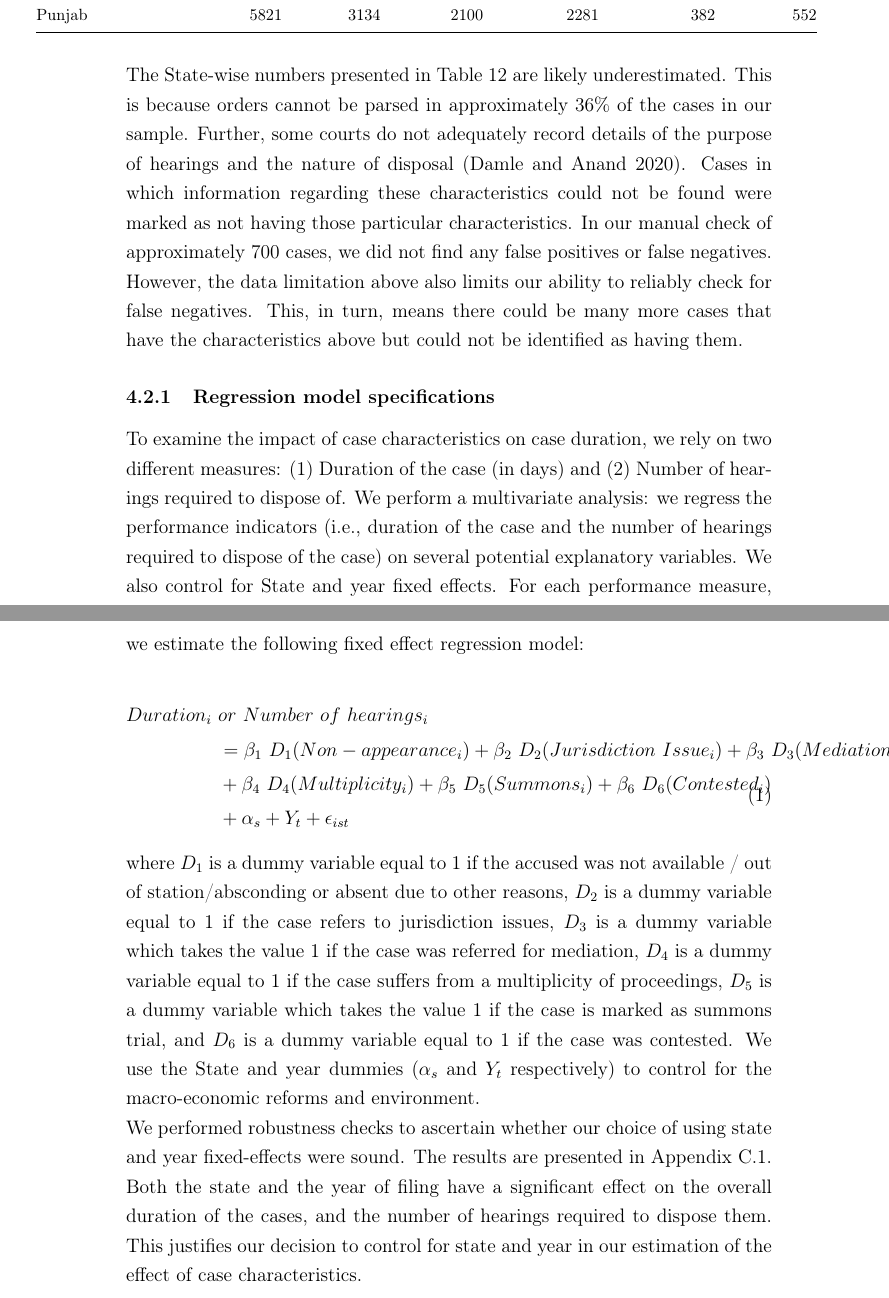
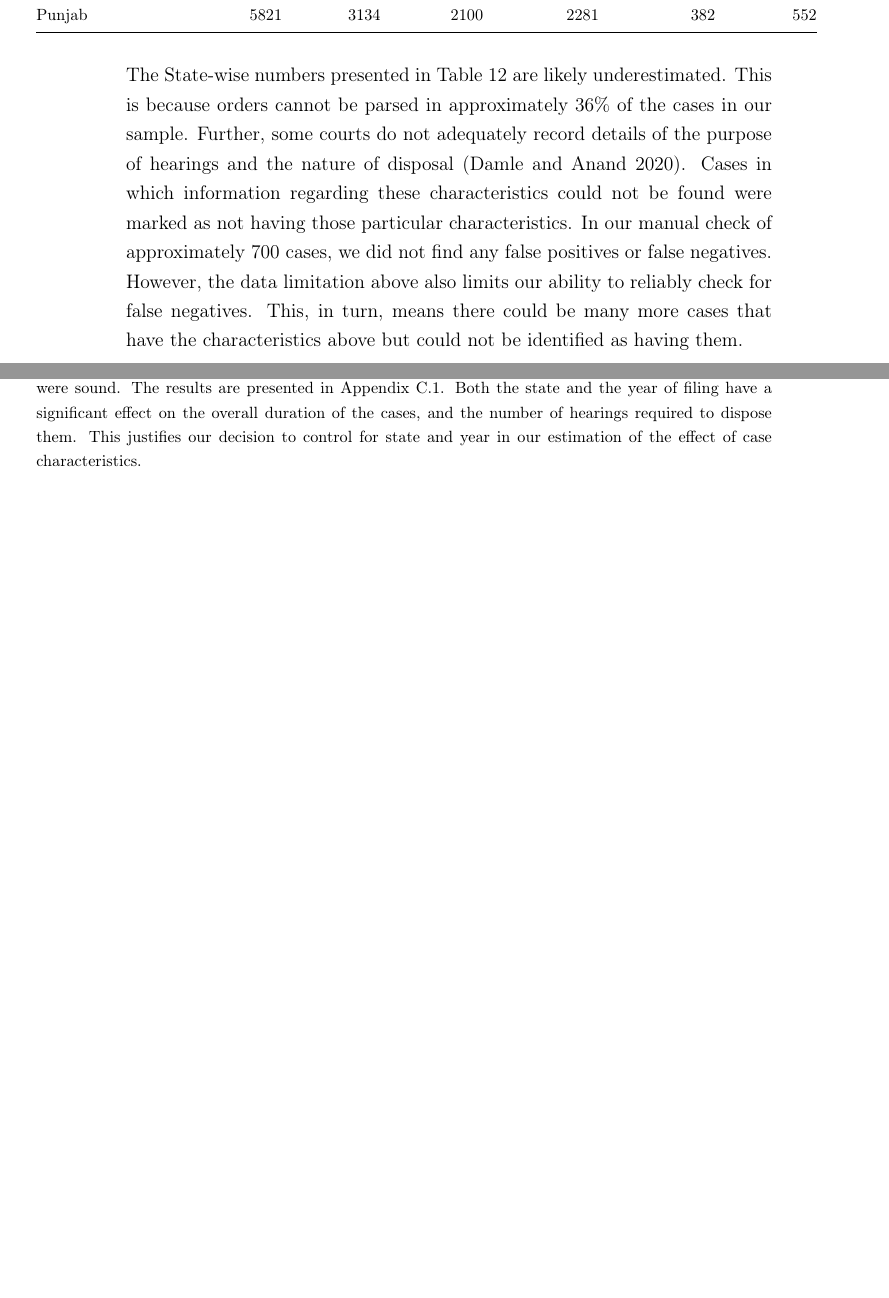
Before and after one commit to mks344/cheque-dishonour, a LaTeX paper (DOC/paper_chequeDishonour.tex, which reads DOC/methodology.tex): two parts of pages 24 and 25 of 52 before the commit and two parts of pages 24 and 26 of 51 after it, joined at a grey line, cut so that both start at the same text, the shorter picture padded with empty space. Compiled offline with pdfLaTeX.

Commit message:
Update methodology.tex
Some restructuring done

```diff
--- a/DOC/methodology.tex
+++ b/DOC/methodology.tex
@@ -275,8 +275,8 @@ Table \ref{tab:case_chars} shows the State-wise number of cases in which we were
 
 The State-wise numbers presented in \Cref{tab:case_chars} are likely underestimated. This is because orders cannot be parsed in approximately 36\% of the cases in our sample. Further, some courts do not adequately record details of the purpose of hearings and the nature of disposal \autocite{damle2020_ecourtsData}. Cases in which information regarding these characteristics could not be found were marked as not having those particular characteristics. In our manual check of approximately 700 cases, we did not find any false positives or false negatives. However, the data limitation above also limits our ability to reliably check for false negatives. This, in turn, means there could be many more cases that have the characteristics above but could not be identified as having them.
 
-\subsubsection{Regression model specifications} \label{sec:model-selection}
-\input{model}
+%\subsubsection{Regression model specifications} \label{sec:model-selection}
+%\input{model}
 
 %%% Local Variables:
 %%% mode: latex
```
